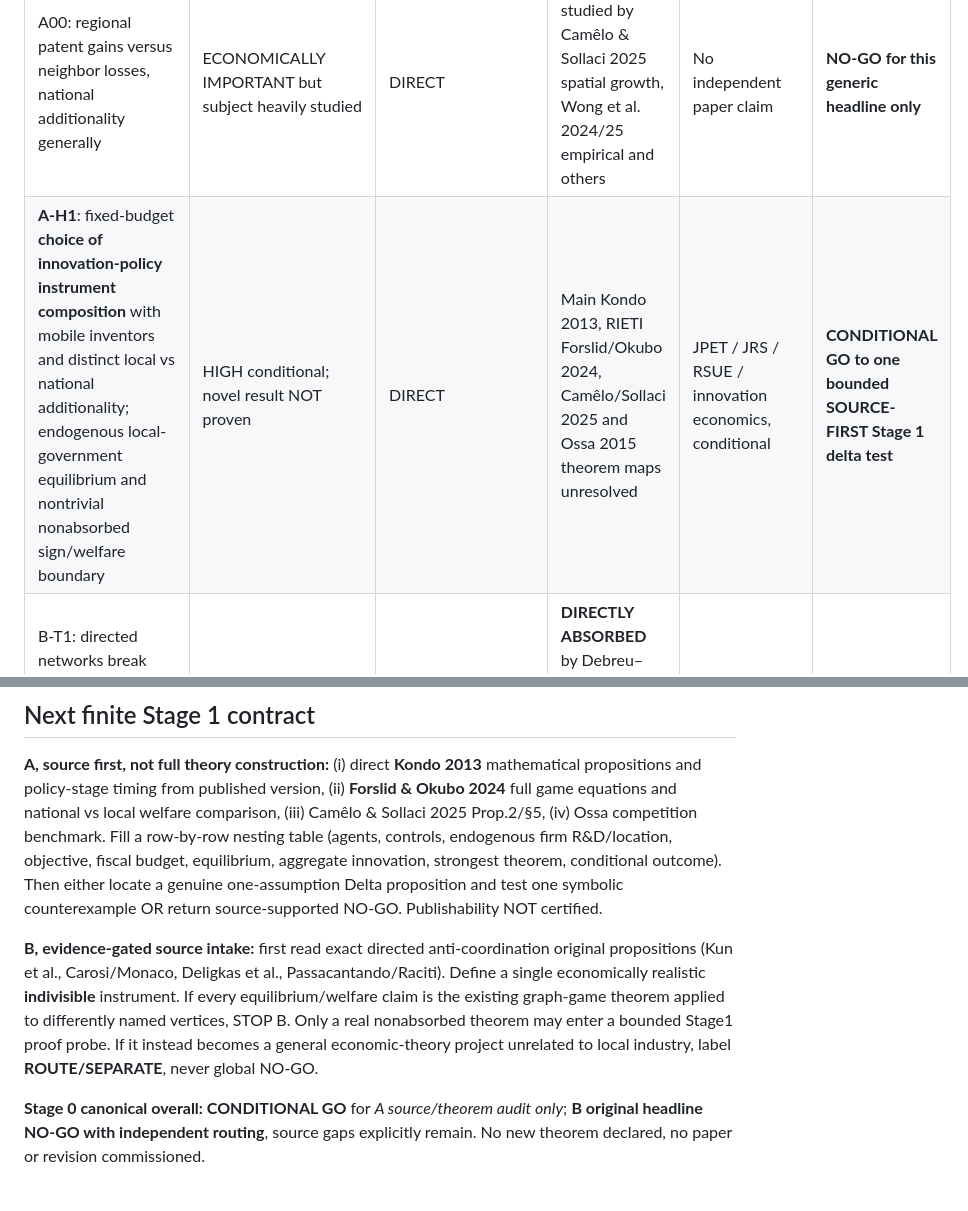
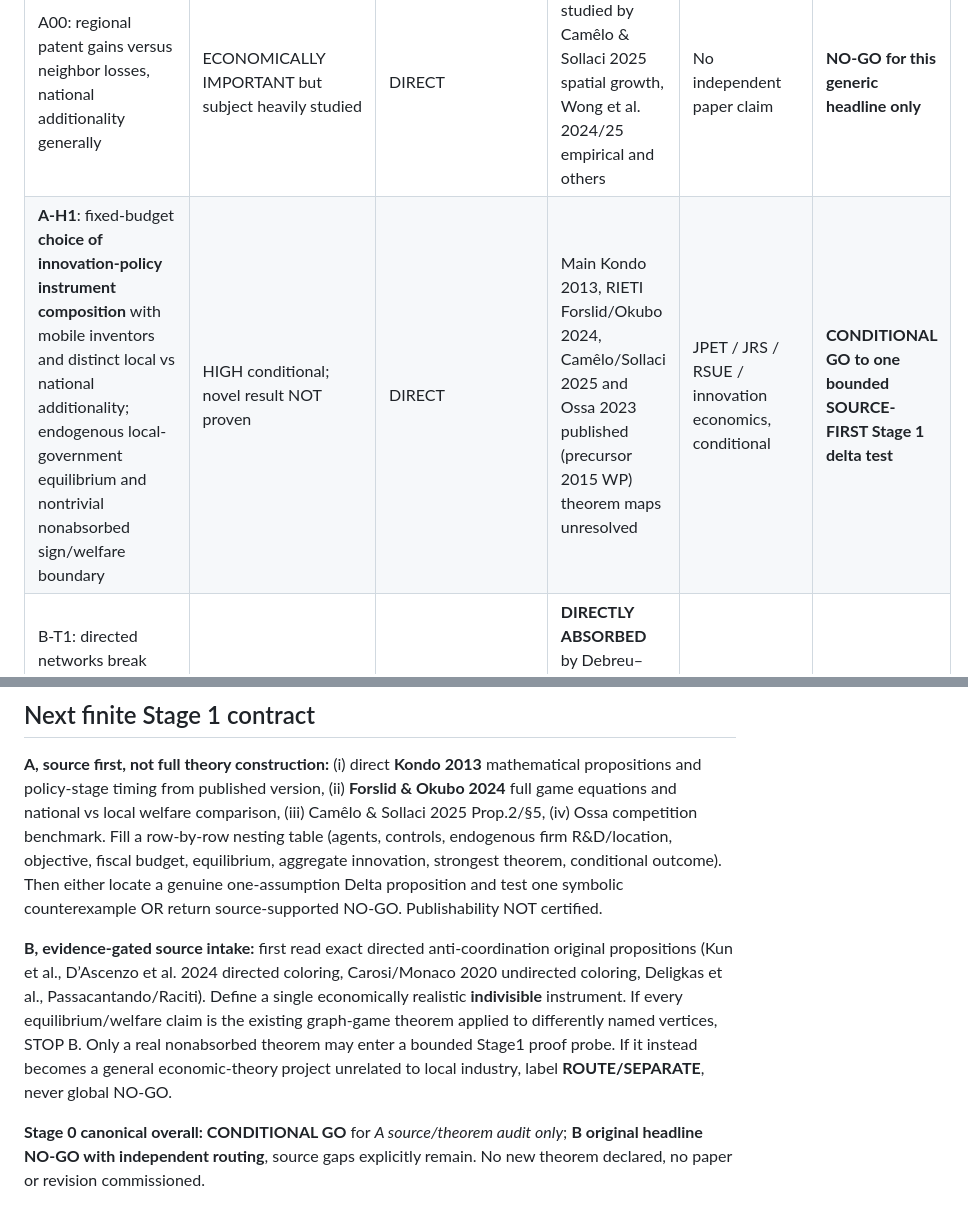
Before and after one commit to ryotamatsuki/industrial-policy-composition-regional-value-chains, a Markdown page: revision/post-jrs/STAGE0_PARALLEL_DELTA_DECISION_2026-10-10.md, 2 parts joined by grey strips. GitHub-like rendering.

Commit message:
research(stage0): correct final bibliographies and directed versus undirected prior theorem scope

```diff
--- a/revision/post-jrs/STAGE0_PARALLEL_DELTA_DECISION_2026-10-10.md
+++ b/revision/post-jrs/STAGE0_PARALLEL_DELTA_DECISION_2026-10-10.md
@@ -7,7 +7,7 @@
 | Route | Broad scholarly economic-theory significance | Local industrial-policy fit | Status of novelty/parent evidence | Article-family fit if actually proven | Stage 0 verdict |
 |---|---|---|---|---|---|
 | A00: regional patent gains versus neighbor losses, national additionality generally | ECONOMICALLY IMPORTANT but subject heavily studied | DIRECT | Already studied by Camêlo & Sollaci 2025 spatial growth, Wong et al. 2024/25 empirical and others | No independent paper claim | **NO-GO for this generic headline only** |
-| **A-H1**: fixed-budget **choice of innovation-policy instrument composition** with mobile inventors and distinct local vs national additionality; endogenous local-government equilibrium and nontrivial nonabsorbed sign/welfare boundary | HIGH conditional; novel result NOT proven | DIRECT | Main Kondo 2013, RIETI Forslid/Okubo 2024, Camêlo/Sollaci 2025 and Ossa 2015 theorem maps unresolved | JPET / JRS / RSUE / innovation economics, conditional | **CONDITIONAL GO to one bounded SOURCE-FIRST Stage 1 delta test** |
+| **A-H1**: fixed-budget **choice of innovation-policy instrument composition** with mobile inventors and distinct local vs national additionality; endogenous local-government equilibrium and nontrivial nonabsorbed sign/welfare boundary | HIGH conditional; novel result NOT proven | DIRECT | Main Kondo 2013, RIETI Forslid/Okubo 2024, Camêlo/Sollaci 2025 and Ossa 2023 published (precursor 2015 WP) theorem maps unresolved | JPET / JRS / RSUE / innovation economics, conditional | **CONDITIONAL GO to one bounded SOURCE-FIRST Stage 1 delta test** |
 | B-T1: directed networks break exact potential and thereby pure-NE existence in continuous own-linear public spending shares | Theory question, **but claim FALSE** in this original family | DIRECT/ADJACENT | **DIRECTLY ABSORBED** by Debreu–Fan–Glicksberg existence theorem; 3-cycle still has fractional pure NE | Not a publication thesis | **NO-GO specific claim** |
 | B-corner: odd directed graph with binary-only choices may lack corner equilibrium while continuous division has fractional equilibrium | Correct mathematical/example diagnostic, largely known | DIRECT | Classical finite-game mixed NE and graph anti-coordination already explain this | Educational example only as is | **NO-GO standalone theorem** |
 | **B-H1**: bona fide indivisible industrial projects yield new *source-unabsorbed* sharp graph and welfare boundary beyond coloring/polymatrix theory | POSSIBLE, unproved | DIRECT/ADJACENT, may ROUTE general theory independently | Strong original theorem overlap; no novel difference established | JME/Economic Theory/JET conditional | **DEFER / CONDITIONAL REFRAME, not yet Stage 1 model work** |
@@ -24,6 +24,6 @@
 
 **A, source first, not full theory construction:** (i) direct **Kondo 2013** mathematical propositions and policy-stage timing from published version, (ii) **Forslid & Okubo 2024** full game equations and national vs local welfare comparison, (iii) Camêlo & Sollaci 2025 Prop.2/§5, (iv) Ossa competition benchmark. Fill a row-by-row nesting table (agents, controls, endogenous firm R&D/location, objective, fiscal budget, equilibrium, aggregate innovation, strongest theorem, conditional outcome). Then either locate a genuine one-assumption Delta proposition and test one symbolic counterexample OR return source-supported NO-GO. Publishability NOT certified.
 
-**B, evidence-gated source intake:** first read exact directed anti-coordination original propositions (Kun et al., Carosi/Monaco, Deligkas et al., Passacantando/Raciti). Define a single economically realistic **indivisible** instrument. If every equilibrium/welfare claim is the existing graph-game theorem applied to differently named vertices, STOP B. Only a real nonabsorbed theorem may enter a bounded Stage1 proof probe. If it instead becomes a general economic-theory project unrelated to local industry, label **ROUTE/SEPARATE**, never global NO-GO.
+**B, evidence-gated source intake:** first read exact directed anti-coordination original propositions (Kun et al., D’Ascenzo et al. 2024 directed coloring, Carosi/Monaco 2020 undirected coloring, Deligkas et al., Passacantando/Raciti). Define a single economically realistic **indivisible** instrument. If every equilibrium/welfare claim is the existing graph-game theorem applied to differently named vertices, STOP B. Only a real nonabsorbed theorem may enter a bounded Stage1 proof probe. If it instead becomes a general economic-theory project unrelated to local industry, label **ROUTE/SEPARATE**, never global NO-GO.
 
 **Stage 0 canonical overall: CONDITIONAL GO** for *A source/theorem audit only*; **B original headline NO-GO with independent routing**, source gaps explicitly remain. No new theorem declared, no paper or revision commissioned.
```
